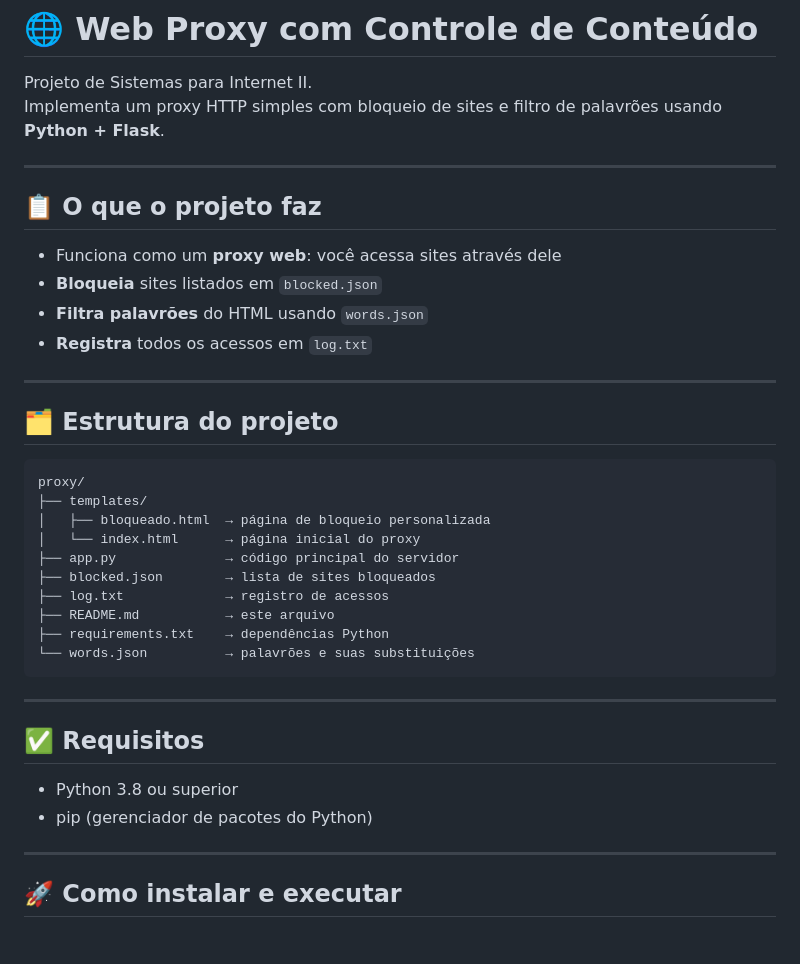
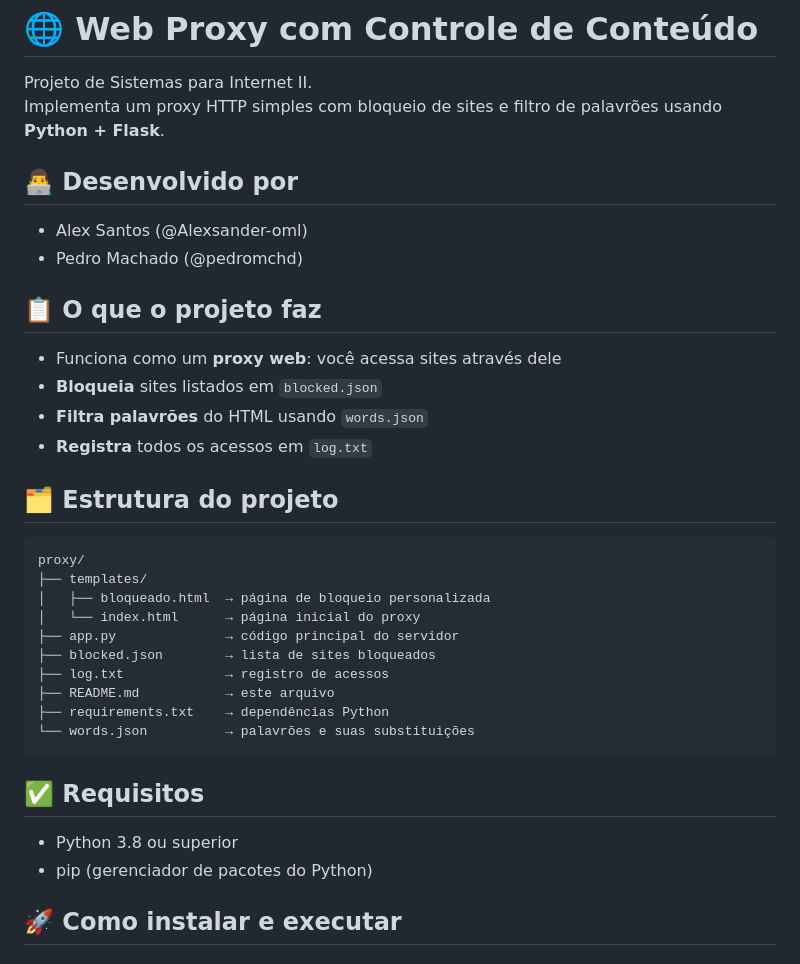
Before and after one commit to arquivo-furg/sistemas-internet-2, a Markdown page: proxy/README.md, the part around one of its changes. Drawn GitHub-style.

Commit message:
chore: include team names in README.md

````diff
--- a/proxy/README.md
+++ b/proxy/README.md
@@ -3,7 +3,10 @@
 Projeto de Sistemas para Internet II.
 Implementa um proxy HTTP simples com bloqueio de sites e filtro de palavrões usando **Python + Flask**.
 
----
+## 👨‍💻 Desenvolvido por
+
+- Alex Santos (@Alexsander-oml)
+- Pedro Machado (@pedromchd)
 
 ## 📋 O que o projeto faz
 
@@ -11,8 +14,6 @@ Implementa um proxy HTTP simples com bloqueio de sites e filtro de palavrões us
 - **Bloqueia** sites listados em `blocked.json`
 - **Filtra palavrões** do HTML usando `words.json`
 - **Registra** todos os acessos em `log.txt`
-
----
 
 ## 🗂️ Estrutura do projeto
 
@@ -29,14 +30,10 @@ proxy/
 └── words.json          → palavrões e suas substituições
 ```
 
----
-
 ## ✅ Requisitos
 
 - Python 3.8 ou superior
 - pip (gerenciador de pacotes do Python)
-
----
 
 ## 🚀 Como instalar e executar
 
````
Also changed, not shown: other parts of proxy/README.md (+0 -12 lines).
